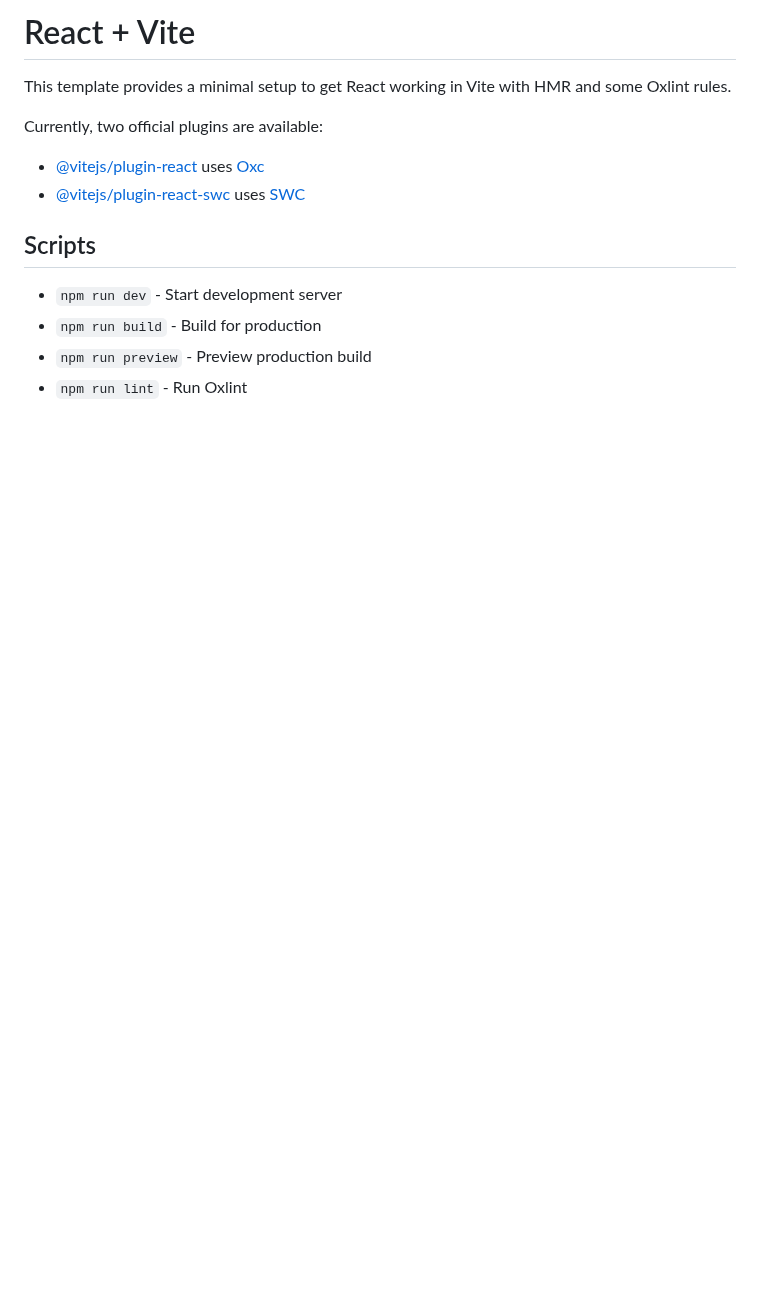
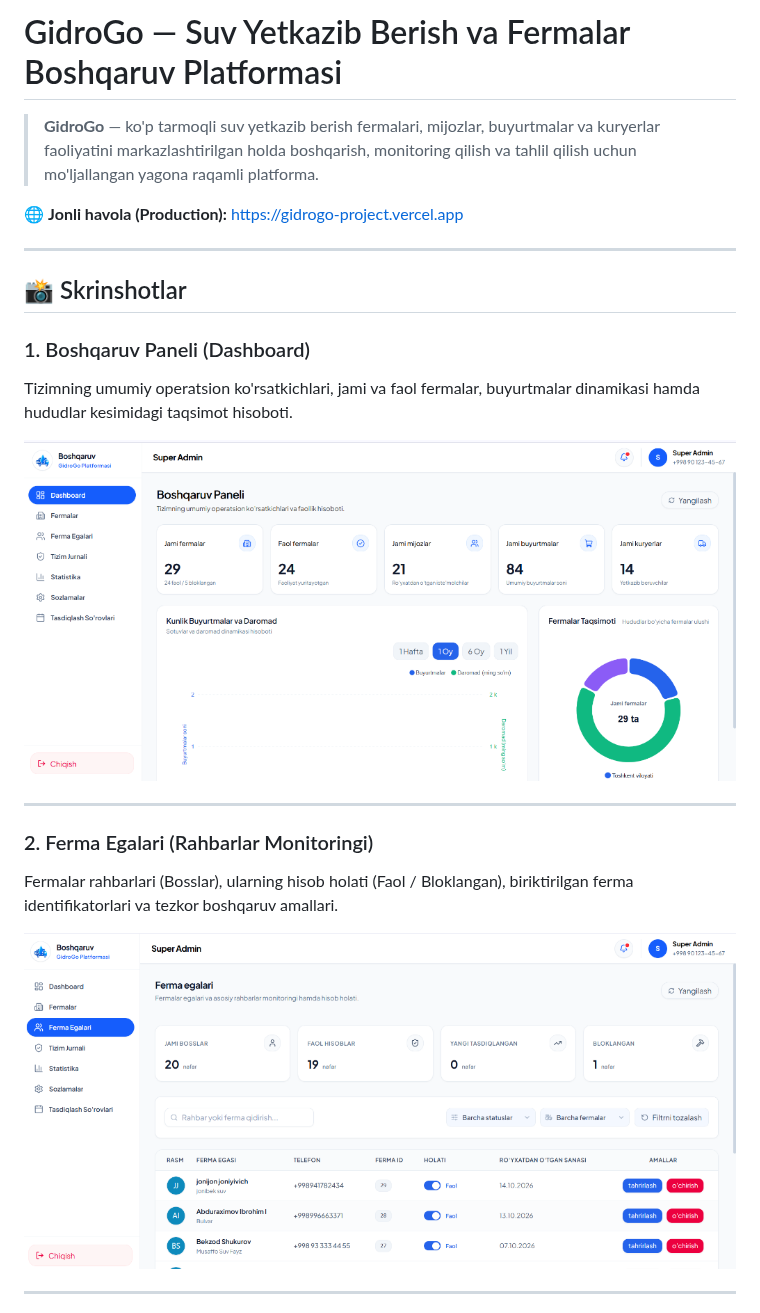
Before and after one commit to jumaqulovyashnar/GidroGo-project, a Markdown page: README.md, the part around one of its changes. Rendered like a GitHub page; pictures changed too: docs/screenshots/dashboard.png (added), docs/screenshots/ferma-egalari.png (added); blank space fills up the shorter version.

Commit message:
docs: add screenshots and comprehensive project documentation to README

```diff
--- a/README.md
+++ b/README.md
@@ -1,15 +1,24 @@
-# React + Vite
+# GidroGo — Suv Yetkazib Berish va Fermalar Boshqaruv Platformasi
 
-This template provides a minimal setup to get React working in Vite with HMR and some Oxlint rules.
+> **GidroGo** — ko'p tarmoqli suv yetkazib berish fermalari, mijozlar, buyurtmalar va kuryerlar faoliyatini markazlashtirilgan holda boshqarish, monitoring qilish va tahlil qilish uchun mo'ljallangan yagona raqamli platforma.
 
-Currently, two official plugins are available:
+🌐 **Jonli havola (Production):** [https://gidrogo-project.vercel.app](https://gidrogo-project.vercel.app)
 
-- [@vitejs/plugin-react](https://github.com/vitejs/vite-plugin-react/blob/main/packages/plugin-react) uses [Oxc](https://oxc.rs)
-- [@vitejs/plugin-react-swc](https://github.com/vitejs/vite-plugin-react/blob/main/packages/plugin-react-swc) uses [SWC](https://swc.rs/)
+---
 
-## Scripts
+## 📸 Skrinshotlar
 
-- `npm run dev` - Start development server
-- `npm run build` - Build for production
-- `npm run preview` - Preview production build
-- `npm run lint` - Run Oxlint
+### 1. Boshqaruv Paneli (Dashboard)
+Tizimning umumiy operatsion ko'rsatkichlari, jami va faol fermalar, buyurtmalar dinamikasi hamda hududlar kesimidagi taqsimot hisoboti.
+
+![Boshqaruv Paneli](./docs/screenshots/dashboard.png)
+
+---
+
+### 2. Ferma Egalari (Rahbarlar Monitoringi)
+Fermalar rahbarlari (Bosslar), ularning hisob holati (Faol / Bloklangan), biriktirilgan ferma identifikatorlari va tezkor boshqaruv amallari.
+
+![Ferma Egalari](./docs/screenshots/ferma-egalari.png)
+
+---
+
```
Also changed, not shown: other parts of README.md (+50 -0 lines), docs/screenshots/statistika.png (added).
